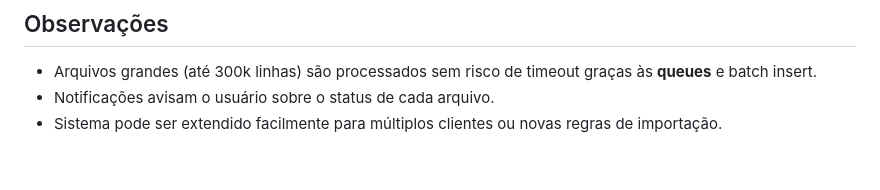
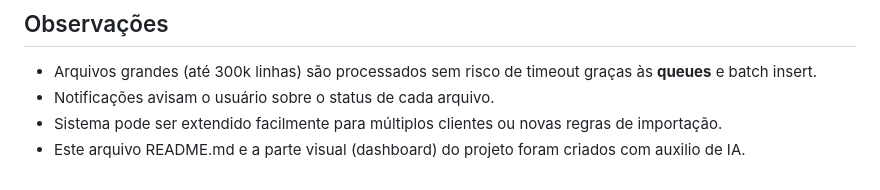
Before and after one commit to thiagobarrado99/teste-docxxxx, a Markdown page: README.md, the part around the change. GitHub-like rendering.

```diff
--- a/README.md
+++ b/README.md
@@ -124,3 +124,4 @@ composer run dev
 - Arquivos grandes (até 300k linhas) são processados sem risco de timeout graças às **queues** e batch insert.
 - Notificações avisam o usuário sobre o status de cada arquivo.
 - Sistema pode ser extendido facilmente para múltiplos clientes ou novas regras de importação.
+- Este arquivo README.md e a parte visual (dashboard) do projeto foram criados com auxilio de IA.
```
